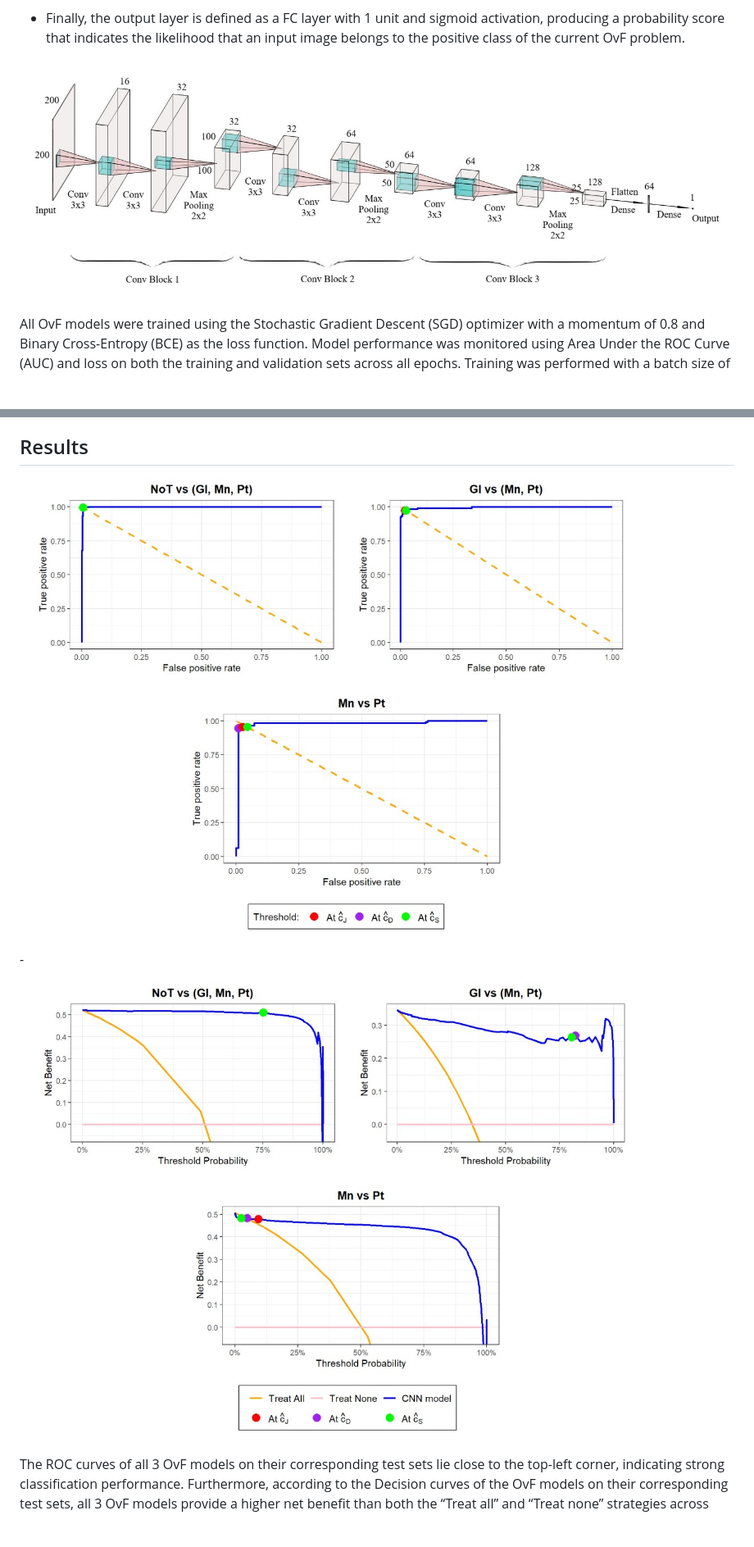
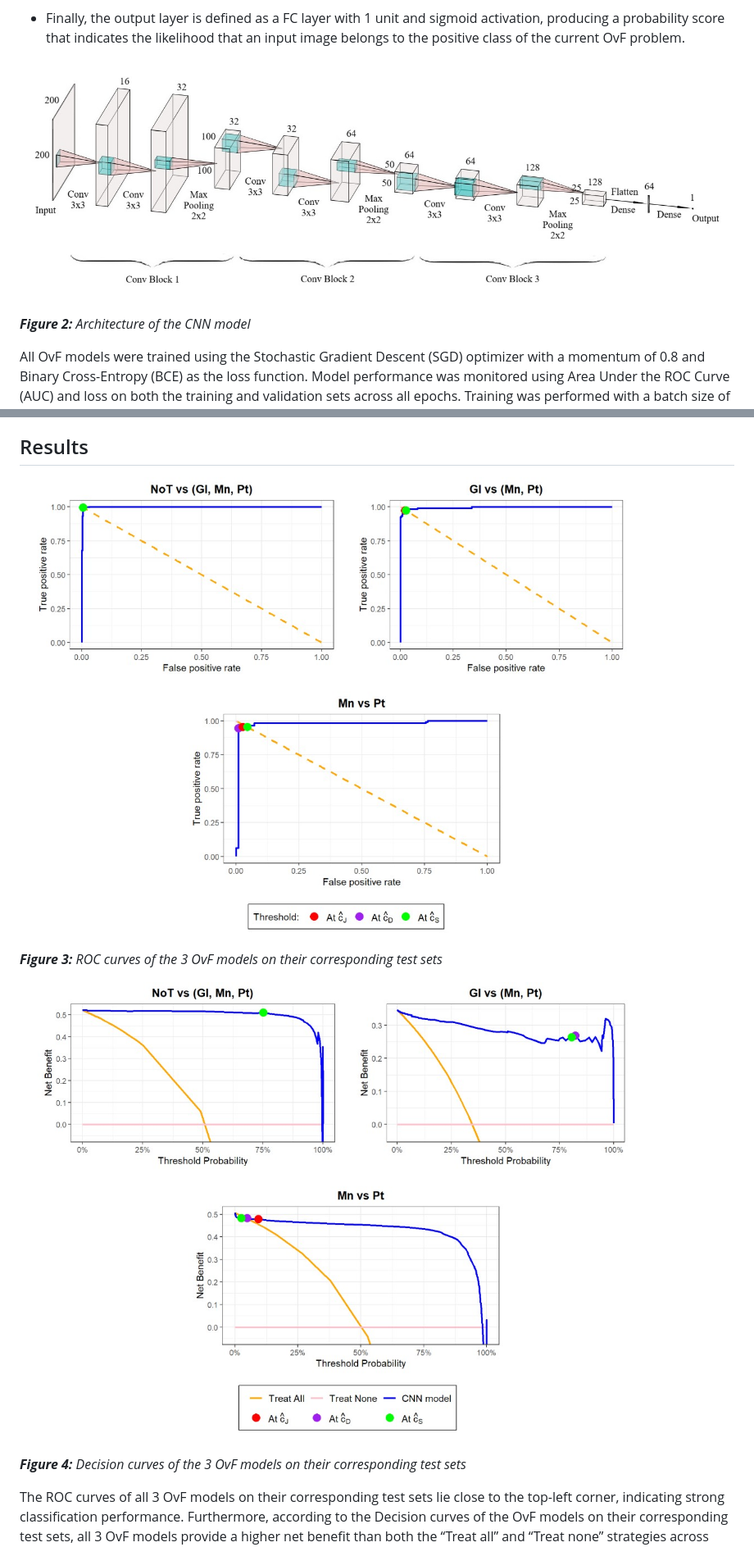
Before and after one commit to ctbngoc1/cnn_brain_mri, a Markdown page: README.md, 2 parts joined by grey strips. Shown at 82% size. Rendered like a GitHub page; blank space fills up the shorter version.

```diff
--- a/README.md
+++ b/README.md
@@ -81,7 +81,9 @@ Three CNN models were built using Tensorflow, each corresponding to one of the t
 
 -   Finally, the output layer is defined as a FC layer with 1 unit and sigmoid activation, producing a probability score that indicates the likelihood that an input image belongs to the positive class of the current OvF problem.
 
-![***Figure 2:** Architecture of the CNN model*](images/cnn_diagram.jpg "CNN model architecture")
+![](images/cnn_diagram.jpg "CNN model architecture")
+
+***Figure 2:** Architecture of the CNN model*
 
 All OvF models were trained using the Stochastic Gradient Descent (SGD) optimizer with a momentum of 0.8 and Binary Cross-Entropy (BCE) as the loss function. Model performance was monitored using Area Under the ROC Curve (AUC) and loss on both the training and validation sets across all epochs. Training was performed with a batch size of 16 for all models.
 
@@ -121,7 +123,9 @@ The final OvF models were evaluated using ROC curve, Decision curve and Area Und
 
-\-
+***Figure 3:** ROC curves of the 3 OvF models on their corresponding test sets*
 
-![***Figure 4:** Decision curves of the 3 OvF models on their corresponding test sets*](images/decision_curve_ovf.jpg "Decision curves of the 3 OvF models on their corresponding test sets")
+![](images/decision_curve_ovf.jpg "Decision curves of the 3 OvF models on their corresponding test sets")
+
+***Figure 4:** Decision curves of the 3 OvF models on their corresponding test sets*
 
 The ROC curves of all 3 OvF models on their corresponding test sets lie close to the top-left corner, indicating strong classification performance. Furthermore, according to the Decision curves of the OvF models on their corresponding test sets, all 3 OvF models provide a higher net benefit than both the “Treat all” and “Treat none” strategies across most classification thresholds, reflecting high clinical utility.
 
```
Also changed, not shown: other parts of README.md (+3 -3 lines).
